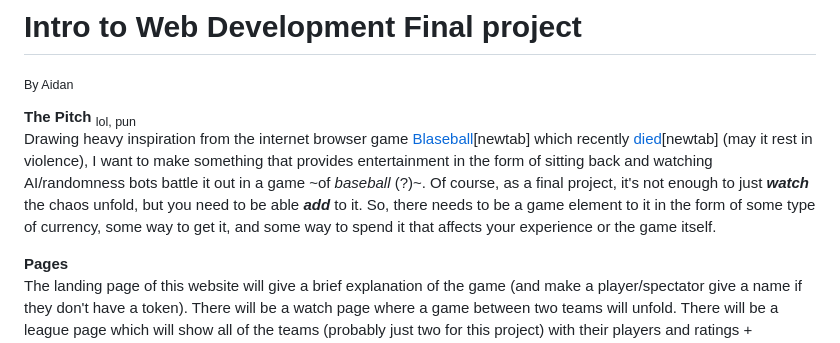
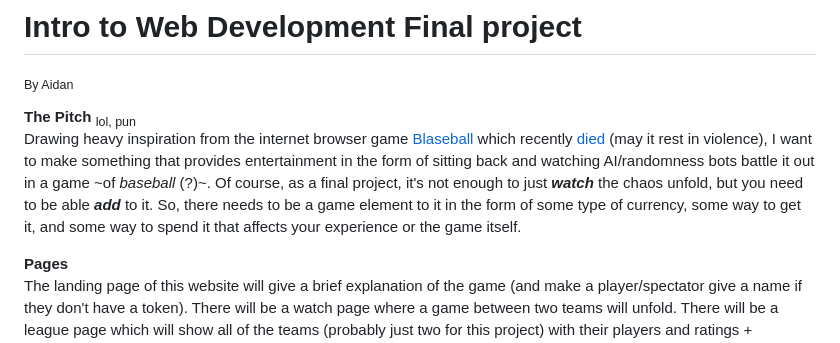
Before and after one commit to Aethagoan/Final-Project-Ball-Game, a Markdown page: README.md, the part around the change. Drawn GitHub-style.

Commit message:
11/16/23, 3:15

```diff
--- a/README.md
+++ b/README.md
@@ -3,7 +3,7 @@
 <sub>By Aidan</sub>
 
 **The Pitch** <sub>lol, pun</sub>
-Drawing heavy inspiration from the internet browser game [Blaseball](https://en.wikipedia.org/wiki/Blaseball)[newtab] which recently [died](https://www.blaseball.com/)[newtab] (may it rest in violence), I want to make something that provides entertainment in the form of sitting back and watching AI/randomness bots battle it out in a game ~of *baseball* (?)~. Of course, as a final project, it's not enough to just ***watch*** the chaos unfold, but you need to be able ***add*** to it. So, there needs to be a game element to it in the form of some type of currency, some way to get it, and some way to spend it that affects your experience or the game itself.
+Drawing heavy inspiration from the internet browser game [Blaseball](https://en.wikipedia.org/wiki/Blaseball) which recently [died](https://www.blaseball.com/) (may it rest in violence), I want to make something that provides entertainment in the form of sitting back and watching AI/randomness bots battle it out in a game ~of *baseball* (?)~. Of course, as a final project, it's not enough to just ***watch*** the chaos unfold, but you need to be able ***add*** to it. So, there needs to be a game element to it in the form of some type of currency, some way to get it, and some way to spend it that affects your experience or the game itself.
 
 **Pages**
 The landing page of this website will give a brief explanation of the game (and make a player/spectator give a name if they don't have a token). There will be a watch page where a game between two teams will unfold. There will be a league page which will show all of the teams (probably just two for this project) with their players and ratings + wins/losses. And last but not least a Store Page that will include a player's inventory (I will have to probably make a token system?) and items for sale.
```
